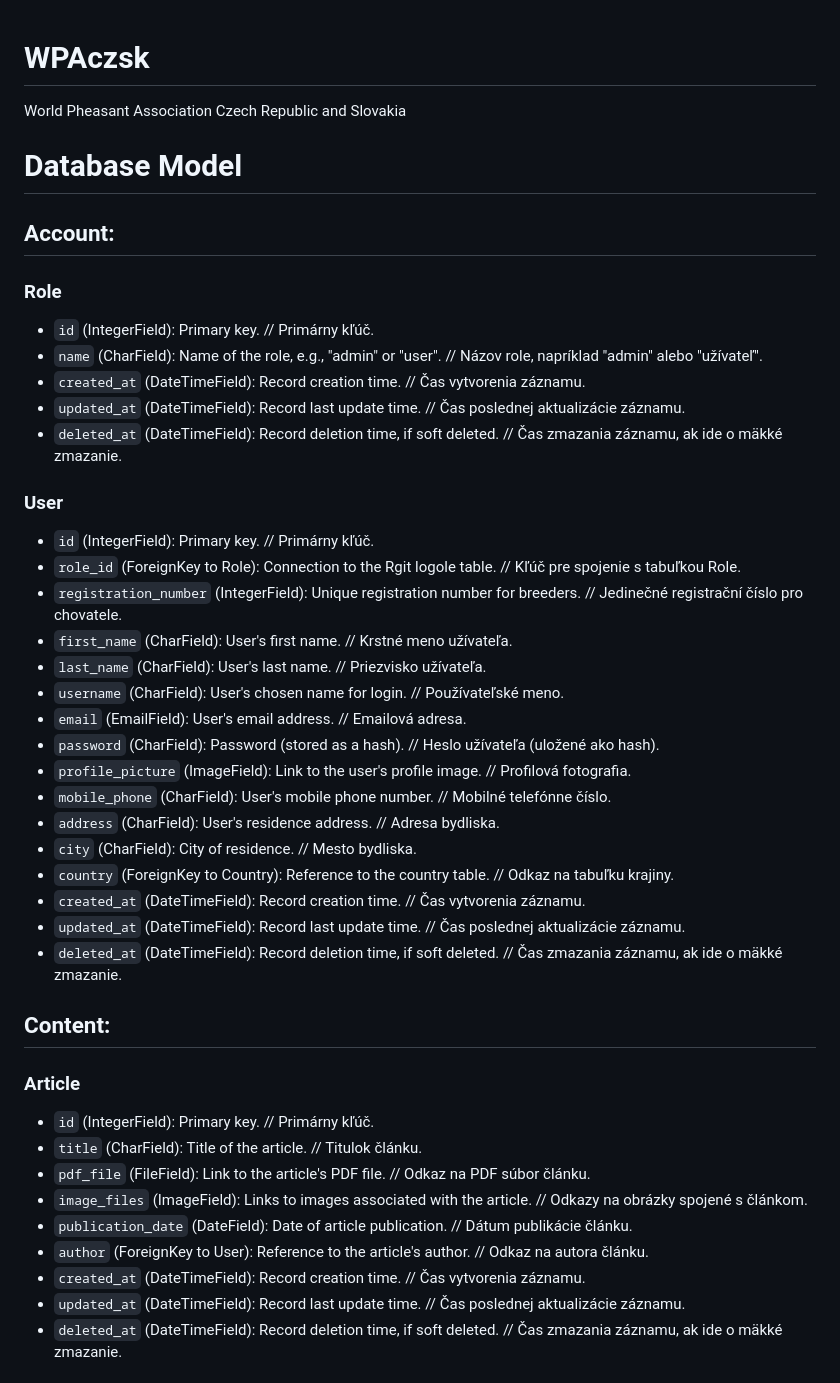
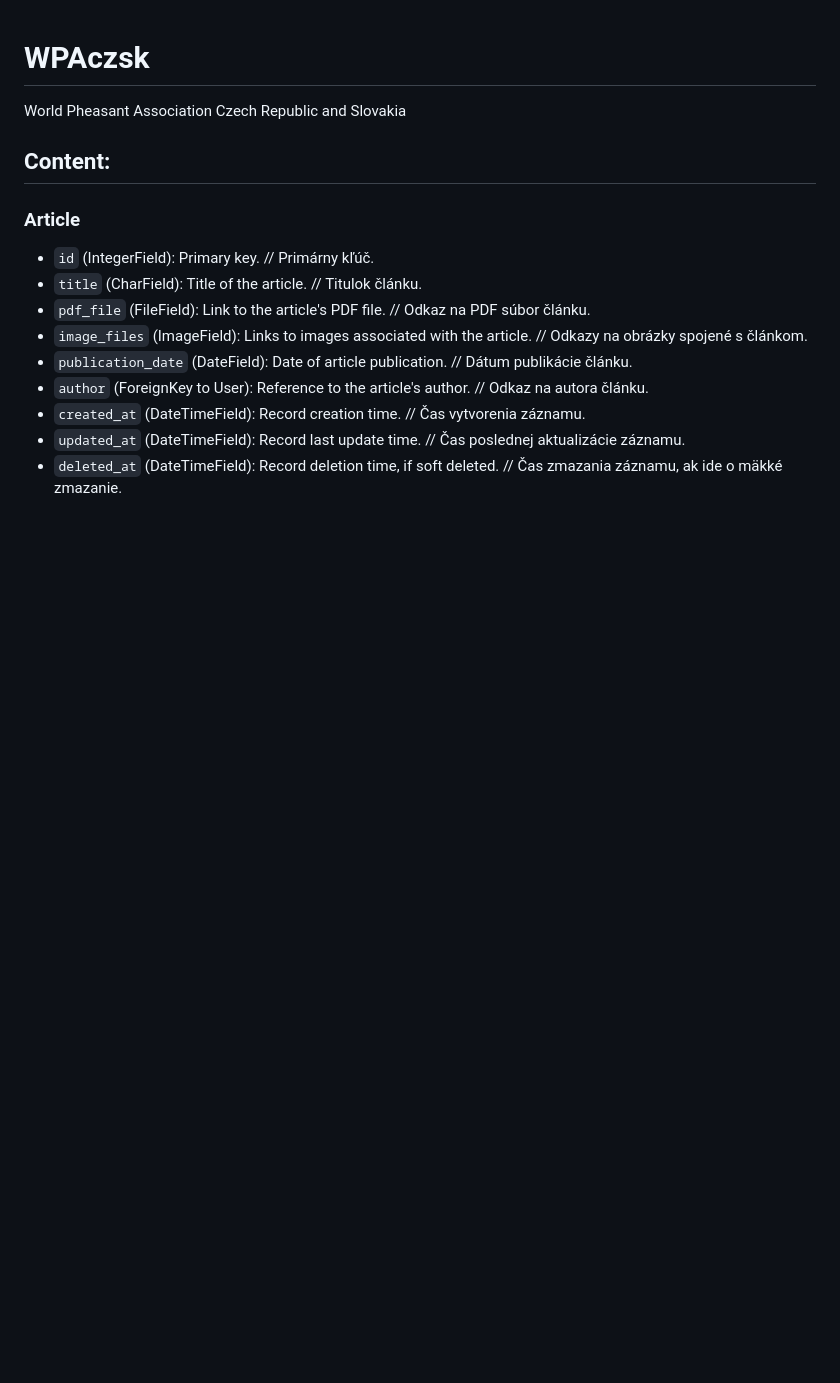
Before and after one commit to matus-kocik/wpaczsk, a Markdown page: README.md, the part around the change. Drawn GitHub-style; blank space fills up the shorter version.

Commit message:
delete account from readme.md

```diff
--- a/README.md
+++ b/README.md
@@ -1,34 +1,5 @@
 # WPAczsk
 World Pheasant Association Czech Republic and Slovakia
-
-# Database Model
-
-## Account:
-### Role
-- `id` (IntegerField): Primary key. // Primárny kľúč.
-- `name` (CharField): Name of the role, e.g., "admin" or "user". // Názov role, napríklad "admin" alebo "užívateľ".
-- `created_at` (DateTimeField): Record creation time. // Čas vytvorenia záznamu.
-- `updated_at` (DateTimeField): Record last update time. // Čas poslednej aktualizácie záznamu.
-- `deleted_at` (DateTimeField): Record deletion time, if soft deleted. // Čas zmazania záznamu, ak ide o mäkké zmazanie.
-
-### User
-- `id` (IntegerField): Primary key. // Primárny kľúč.
-- `role_id` (ForeignKey to Role): Connection to the Rgit logole table. // Kľúč pre spojenie s tabuľkou Role.
-- `registration_number` (IntegerField): Unique registration number for breeders. // Jedinečné registrační číslo pro chovatele.
-- `first_name` (CharField): User's first name. // Krstné meno užívateľa.
-- `last_name` (CharField): User's last name. // Priezvisko užívateľa.
-- `username` (CharField): User's chosen name for login. // Používateľské meno.
-- `email` (EmailField): User's email address. // Emailová adresa.
-- `password` (CharField): Password (stored as a hash). // Heslo užívateľa (uložené ako hash).
-- `profile_picture` (ImageField): Link to the user's profile image. // Profilová fotografia.
-- `mobile_phone` (CharField): User's mobile phone number. // Mobilné telefónne číslo.
-- `address` (CharField): User's residence address. // Adresa bydliska.
-- `city` (CharField): City of residence. // Mesto bydliska.
-- `country` (ForeignKey to Country): Reference to the country table. // Odkaz na tabuľku krajiny.
-- `created_at` (DateTimeField): Record creation time. // Čas vytvorenia záznamu.
-- `updated_at` (DateTimeField): Record last update time. // Čas poslednej aktualizácie záznamu.
-- `deleted_at` (DateTimeField): Record deletion time, if soft deleted. // Čas zmazania záznamu, ak ide o mäkké zmazanie.
-
 
 ## Content:
 ### Article
```
